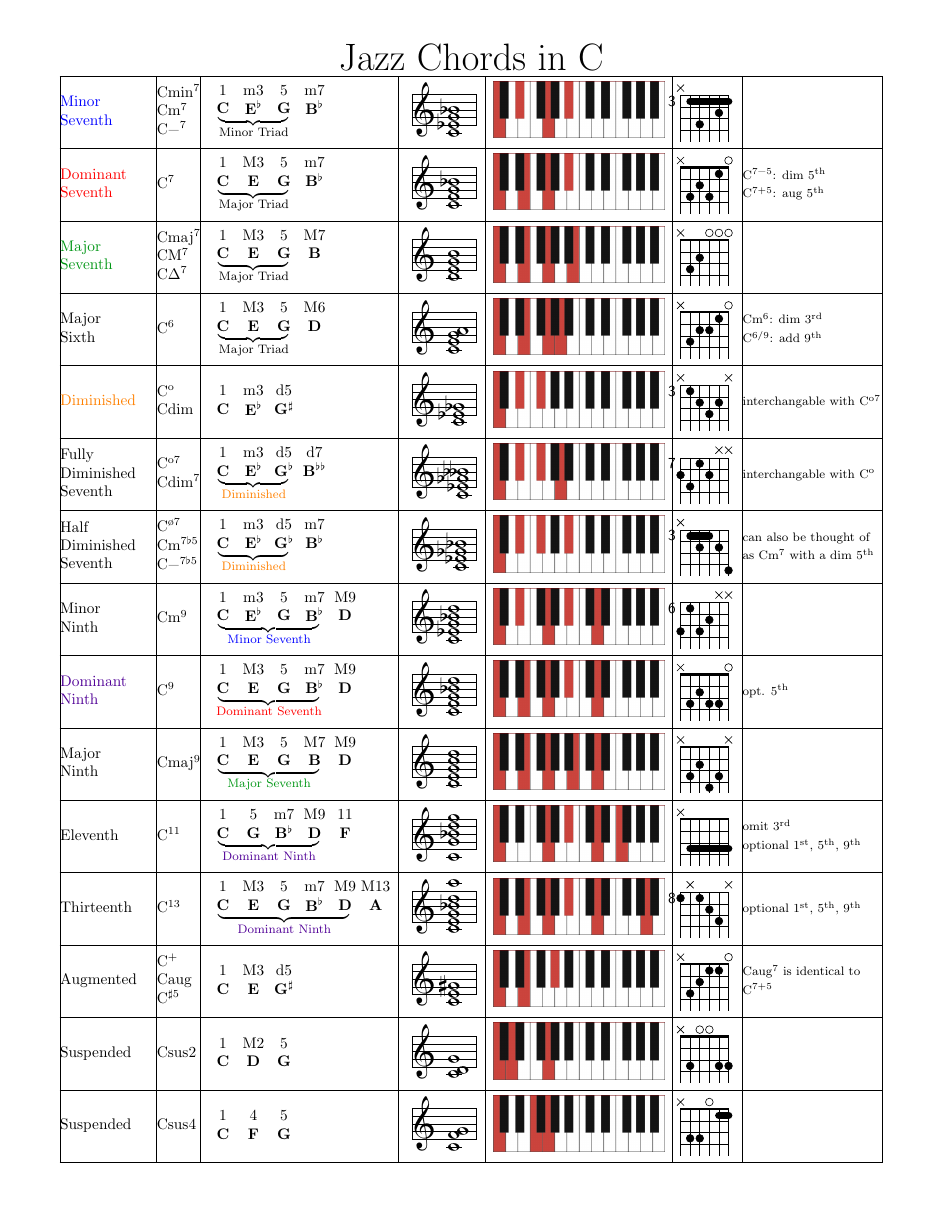
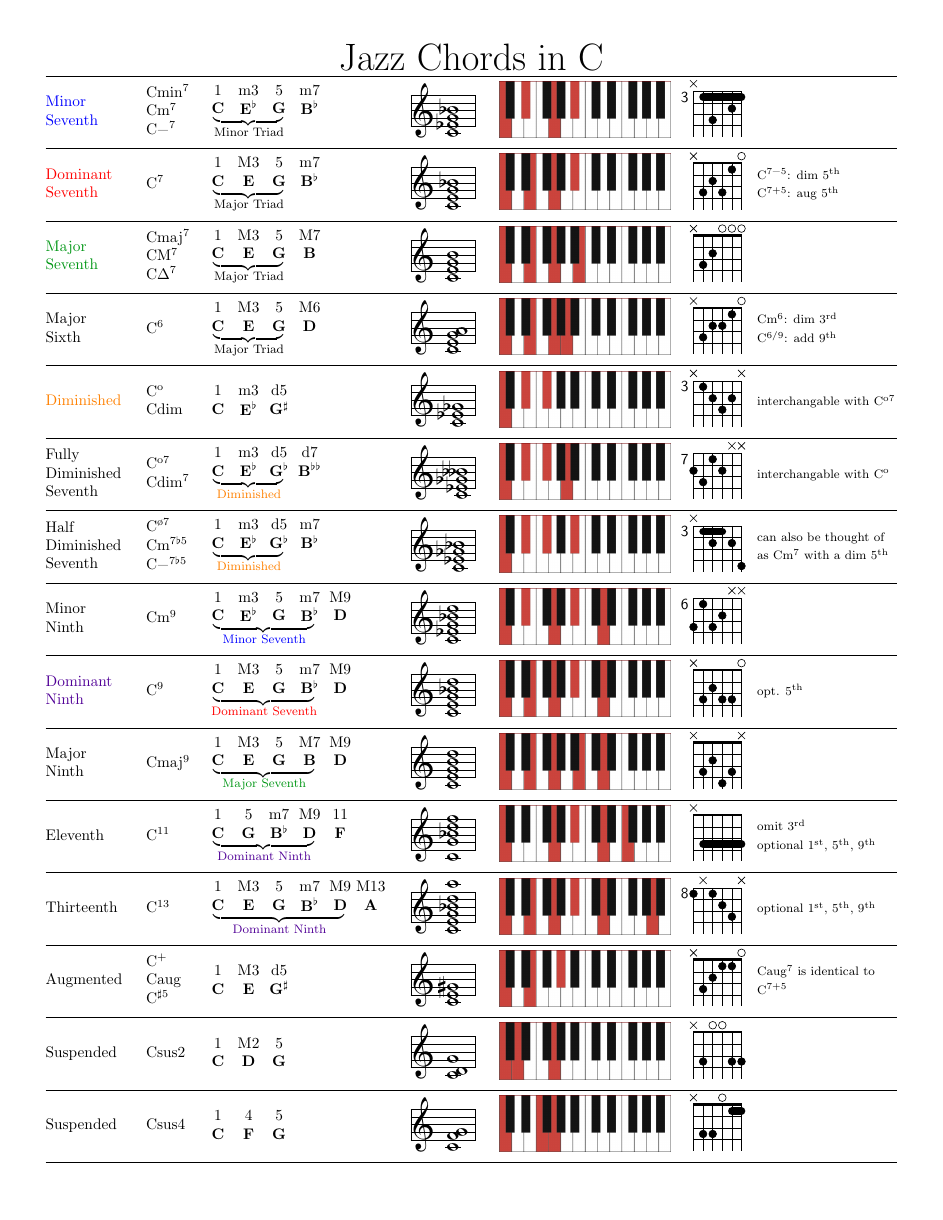
Before and after one commit to rickdgray/Jazz-Chords-Cheat-Sheet, a LaTeX document (jazz-chords.tex): page 1 of 2. The pictures show the PDF file jazz-chords.pdf that the author committed with the source.

Commit message:
alignment

```diff
--- a/jazz-chords.tex
+++ b/jazz-chords.tex
@@ -33,7 +33,7 @@
 \setlength\tabcolsep{0pt}
 
 \begin{center}
-\begin{tabular}{ | p{2.2cm} | p{1cm} | p{4.5cm} | p{2cm} | p{4.25cm} | p{1.6cm} | p{3.2cm} | }
+\begin{tabular}{ p{2.3cm} p{1.1cm} p{4.6cm} p{2.1cm} p{4.5cm} p{1.7cm} p{3.2cm} }
     \multicolumn{7}{c}{
         \Huge{Jazz Chords in C}
     } \\
@@ -82,6 +82,7 @@
         \end{tikzpicture}
     } &
     \makecell[cc]{
+        \raisebox{2mm}{
             \chordscheme[
                 position = 3,
                 barre = 1/1-5,
@@ -132,6 +134,7 @@
             \node{\includegraphics[width=0.2\textwidth]{assets/c7.png}};
         \end{tikzpicture}} &
     \makecell[cc]{
+        \raisebox{2mm}{
             \chordscheme[
                 finger = 1/2,
                 finger = 3/3,
@@ -190,12 +194,14 @@
         \end{tikzpicture}
     } &
     \makecell[cc]{
+        \raisebox{2mm}{
             \chordscheme[
                 finger = 2/4,
                 finger = 3/5,
                 mute = 6,
                 ring = {1,2,3}
             ]
+        }
     } & \\
     \hline
     \makecell[cl]{
@@ -240,6 +246,7 @@
         \end{tikzpicture}
     } &
     \makecell[cc]{
+        \raisebox{2mm}{
             \chordscheme[
                 finger = 1/2,
                 finger = 2/3,
@@ -282,6 +290,7 @@
         \end{tikzpicture}
     } &
     \makecell[cc]{
+        \raisebox{2mm}{
             \chordscheme[
                 position = 3,
                 finger = 2/2,
@@ -339,6 +349,7 @@
         \end{tikzpicture}
     } &
     \makecell[cc]{
+        \raisebox{2mm}{
             \chordscheme[
                 position = 7,
                 finger = 2/3,
@@ -397,6 +409,7 @@
         \end{tikzpicture}
     } &
     \makecell[cc]{
+        \raisebox{2mm}{
             \chordscheme[
                 position = 3,
                 barre = 1/3-5,
@@ -454,6 +468,7 @@
             \node{\includegraphics[width=0.2\textwidth]{assets/cm9.png}};
         \end{tikzpicture}} &
     \makecell[cc]{
+        \raisebox{2mm}{
             \chordscheme[
                 position = 6,
                 finger = 2/3,
@@ -508,6 +524,7 @@
         \end{tikzpicture}
     } &
     \makecell[cc]{
+        \raisebox{2mm}{
             \chordscheme[
                 finger = 3/2,
                 finger = 3/3,
@@ -565,6 +583,7 @@
         \end{tikzpicture}
     } &
     \makecell[cc]{
+        \raisebox{2mm}{
             \chordscheme[
                 finger = 3/2,
                 finger = 4/3,
@@ -617,10 +637,12 @@
         \end{tikzpicture}
     } &
     \makecell[cc]{
+        \raisebox{2mm}{
             \chordscheme[
                 barre = 3/1-5,
                 mute = 6
             ]
+        }
     } &
     \makecell[cl]{
         \footnotesize{omit 3\textsuperscript{rd}} \\
@@ -672,6 +694,7 @@
         \end{tikzpicture}
     } &
     \makecell[cc]{
+        \raisebox{2mm}{
             \chordscheme[
                 position = 8,
                 finger = 3/2,
@@ -714,6 +738,7 @@
         \end{tikzpicture}
     } &
     \makecell[cc]{
+        \raisebox{2mm}{
             \chordscheme[
                 finger = 1/2,
                 finger = 1/3,
@@ -755,6 +781,7 @@
         \end{tikzpicture}
     } &
     \makecell[cc]{
+        \raisebox{2mm}{
             \chordscheme[
                 finger = 3/1,
                 finger = 3/2,
@@ -791,6 +819,7 @@
         \end{tikzpicture}
     } &
     \makecell[cc]{
+        \raisebox{2mm}{
             \chordscheme[
                 barre = 1/1-2,
                 finger = 3/4,
```
Also changed, not shown: jazz-chords.pdf, jazz-chords.tex (43 more changed lines). Lines whose indentation alone changed are shown as unchanged.
